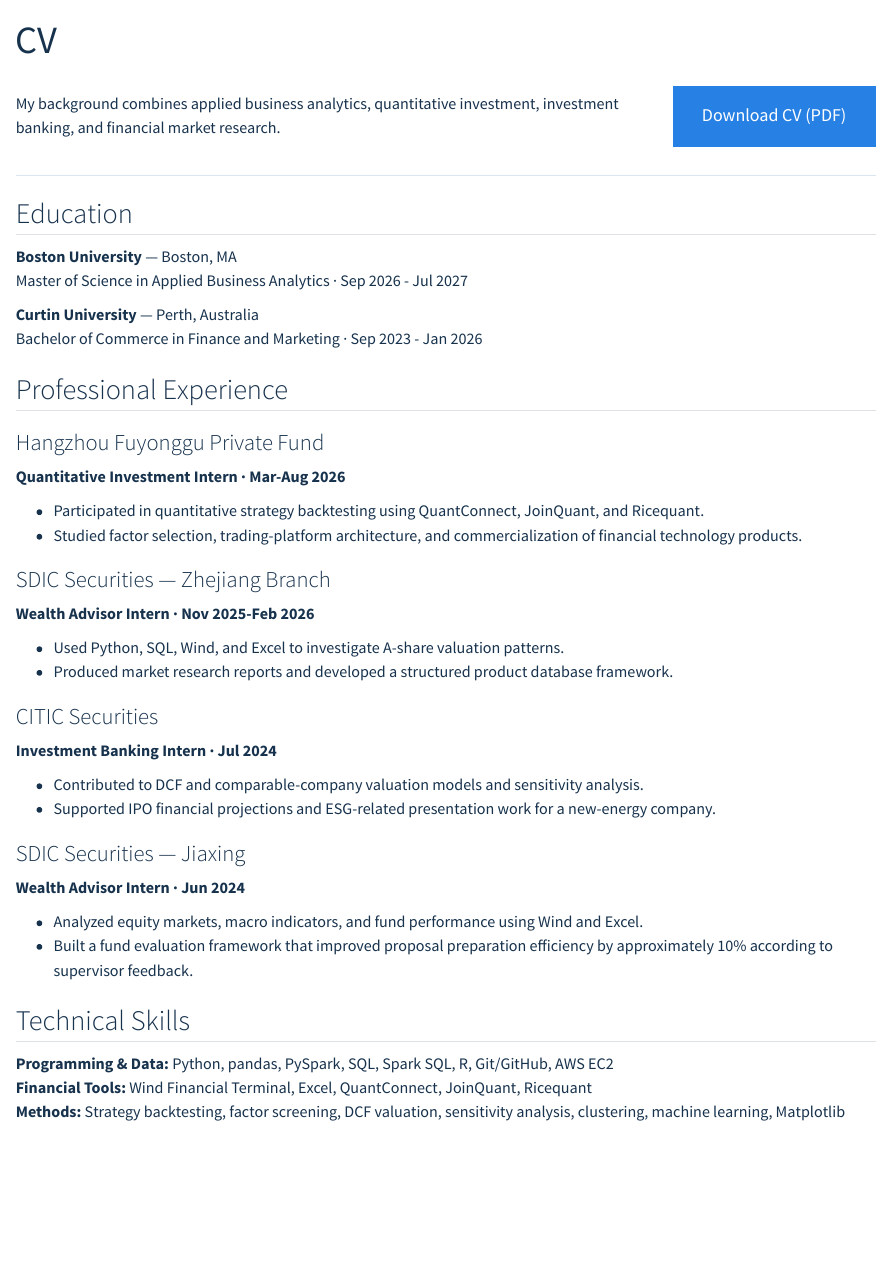
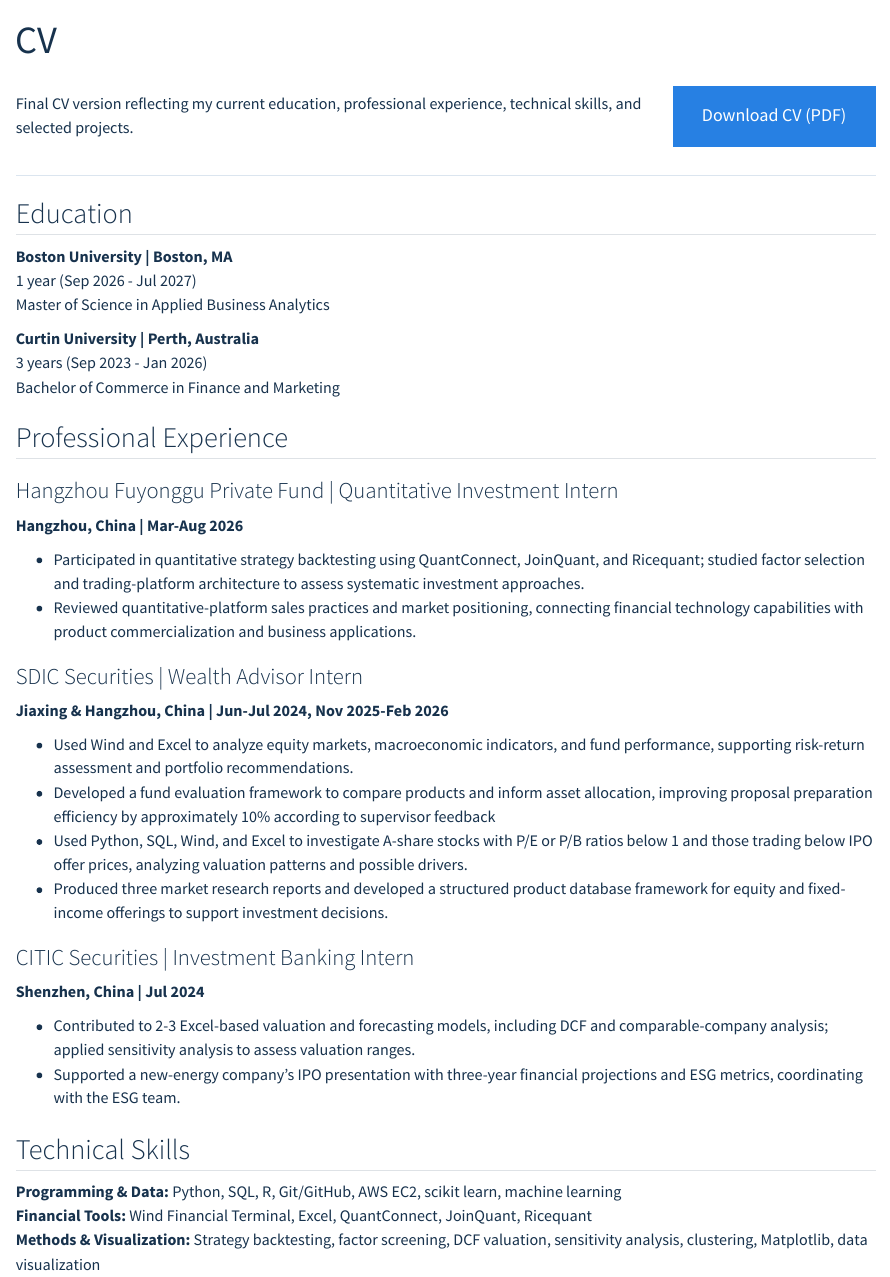
Before and after one commit to shoufengchen/shoufengchen.github.io, a Quarto document (cv.qmd): the page in a window 1100 px wide, from its top. Rendered offline with R 4.5, knitr and Pandoc in place of Quarto, with nearby package versions.

Commit message:
Sync portfolio with final CV version

```diff
--- a/cv.qmd
+++ b/cv.qmd
@@ -5,7 +5,7 @@
 
 ::: {.cv-header}
 ::: {.cv-intro}
-My background combines applied business analytics, quantitative investment, investment banking, and financial market research.
+Final CV version reflecting my current education, professional experience, technical skills, and selected projects.
 :::
 
 ::: {.cv-action}
@@ -15,40 +15,38 @@
 
 ## Education
 
-**Boston University** — Boston, MA
-Master of Science in Applied Business Analytics · Sep 2026 - Jul 2027
+**Boston University | Boston, MA**
+1 year (Sep 2026 - Jul 2027)
+Master of Science in Applied Business Analytics
 
-**Curtin University** — Perth, Australia
-Bachelor of Commerce in Finance and Marketing · Sep 2023 - Jan 2026
+**Curtin University | Perth, Australia**
+3 years (Sep 2023 - Jan 2026)
+Bachelor of Commerce in Finance and Marketing
 
 ## Professional Experience
 
-### Hangzhou Fuyonggu Private Fund
-**Quantitative Investment Intern · Mar-Aug 2026**
+### Hangzhou Fuyonggu Private Fund | Quantitative Investment Intern
+**Hangzhou, China | Mar-Aug 2026**
 
-- Participated in quantitative strategy backtesting using QuantConnect, JoinQuant, and Ricequant.
-- Studied factor selection, trading-platform architecture, and commercialization of financial technology products.
+- Participated in quantitative strategy backtesting using QuantConnect, JoinQuant, and Ricequant; studied factor selection and trading-platform architecture to assess systematic investment approaches.
+- Reviewed quantitative-platform sales practices and market positioning, connecting financial technology capabilities with product commercialization and business applications.
 
-### SDIC Securities — Zhejiang Branch
-**Wealth Advisor Intern · Nov 2025-Feb 2026**
+### SDIC Securities | Wealth Advisor Intern
+**Jiaxing & Hangzhou, China | Jun-Jul 2024, Nov 2025-Feb 2026**
 
-- Used Python, SQL, Wind, and Excel to investigate A-share valuation patterns.
-- Produced market research reports and developed a structured product database framework.
+- Used Wind and Excel to analyze equity markets, macroeconomic indicators, and fund performance, supporting risk-return assessment and portfolio recommendations.
+- Developed a fund evaluation framework to compare products and inform asset allocation, improving proposal preparation efficiency by approximately 10% according to supervisor feedback
+- Used Python, SQL, Wind, and Excel to investigate A-share stocks with P/E or P/B ratios below 1 and those trading below IPO offer prices, analyzing valuation patterns and possible drivers.
+- Produced three market research reports and developed a structured product database framework for equity and fixed-income offerings to support investment decisions.
 
-### CITIC Securities
-**Investment Banking Intern · Jul 2024**
+### CITIC Securities | Investment Banking Intern
+**Shenzhen, China | Jul 2024**
 
-- Contributed to DCF and comparable-company valuation models and sensitivity analysis.
-- Supported IPO financial projections and ESG-related presentation work for a new-energy company.
-
-### SDIC Securities — Jiaxing
-**Wealth Advisor Intern · Jun 2024**
-
-- Analyzed equity markets, macro indicators, and fund performance using Wind and Excel.
-- Built a fund evaluation framework that improved proposal preparation efficiency by approximately 10% according to supervisor feedback.
+- Contributed to 2-3 Excel-based valuation and forecasting models, including DCF and comparable-company analysis; applied sensitivity analysis to assess valuation ranges.
+- Supported a new-energy company's IPO presentation with three-year financial projections and ESG metrics, coordinating with the ESG team.
 
 ## Technical Skills
 
-**Programming & Data:** Python, pandas, PySpark, SQL, Spark SQL, R, Git/GitHub, AWS EC2
+**Programming & Data:** Python, SQL, R, Git/GitHub, AWS EC2, scikit learn, machine learning
 **Financial Tools:** Wind Financial Terminal, Excel, QuantConnect, JoinQuant, Ricequant
-**Methods:** Strategy backtesting, factor screening, DCF valuation, sensitivity analysis, clustering, machine learning, Matplotlib
+**Methods & Visualization:** Strategy backtesting, factor screening, DCF valuation, sensitivity analysis, clustering, Matplotlib, data visualization
```
Also changed, not shown: assets/Shoufeng_Chen_CV.pdf, cv.qmd (22 more changed lines).
